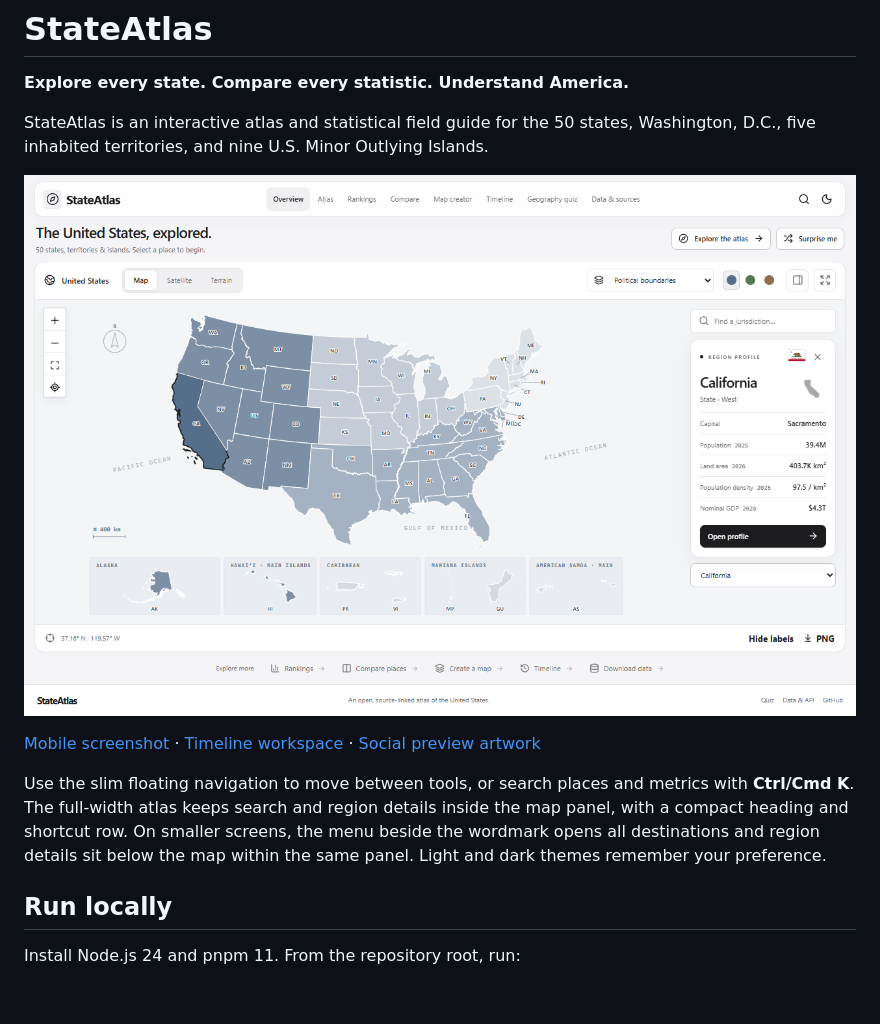
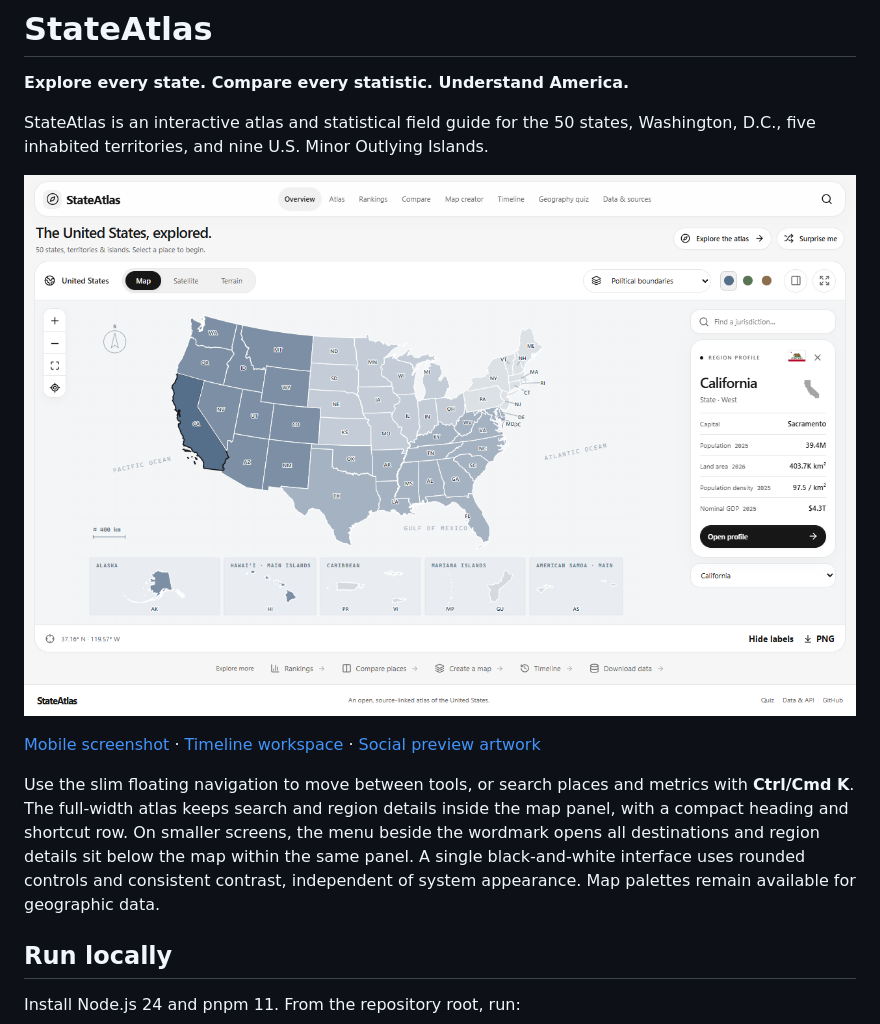
Before and after one commit to PRABHMANNAT/united-states-territories-mapper-geoatlas, a Markdown page: README.md, the part around the change. Rendered like a GitHub page; pictures changed too: docs/screenshots/atlas-desktop.png; blank space fills up the shorter version.

Commit message:
style: unify monochrome theme and refine rounded controls

```diff
--- a/README.md
+++ b/README.md
@@ -8,7 +8,7 @@ StateAtlas is an interactive atlas and statistical field guide for the 50 states
 
 [Mobile screenshot](docs/screenshots/atlas-mobile.png) · [Timeline workspace](docs/screenshots/timeline-desktop.png) · [Social preview artwork](public/social.png)
 
-Use the slim floating navigation to move between tools, or search places and metrics with **Ctrl/Cmd K**. The full-width atlas keeps search and region details inside the map panel, with a compact heading and shortcut row. On smaller screens, the menu beside the wordmark opens all destinations and region details sit below the map within the same panel. Light and dark themes remember your preference.
+Use the slim floating navigation to move between tools, or search places and metrics with **Ctrl/Cmd K**. The full-width atlas keeps search and region details inside the map panel, with a compact heading and shortcut row. On smaller screens, the menu beside the wordmark opens all destinations and region details sit below the map within the same panel. A single black-and-white interface uses rounded controls and consistent contrast, independent of system appearance. Map palettes remain available for geographic data.
 
 ## Run locally
 
```
Also changed, not shown: docs/screenshots/atlas-mobile.png, docs/screenshots/timeline-desktop.png, 5 other files.
